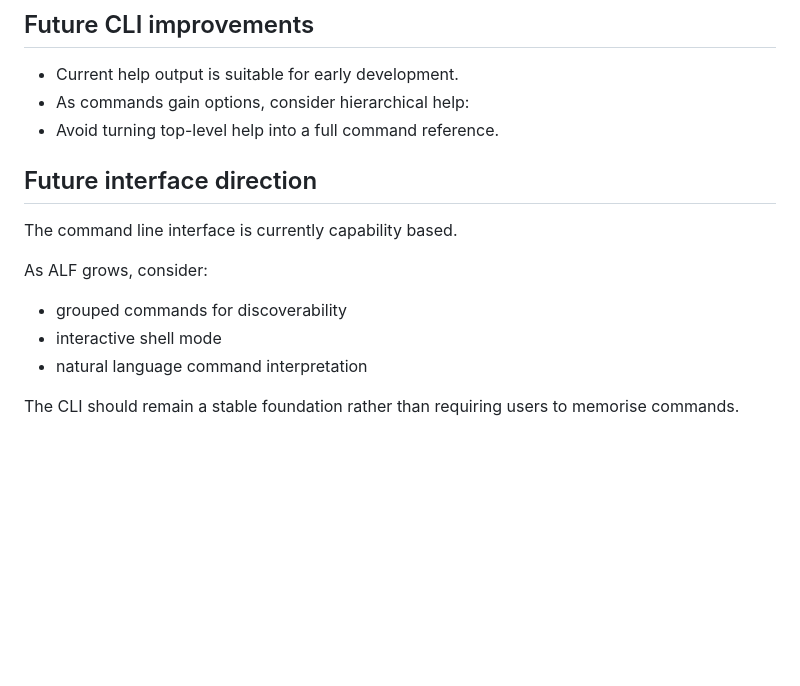
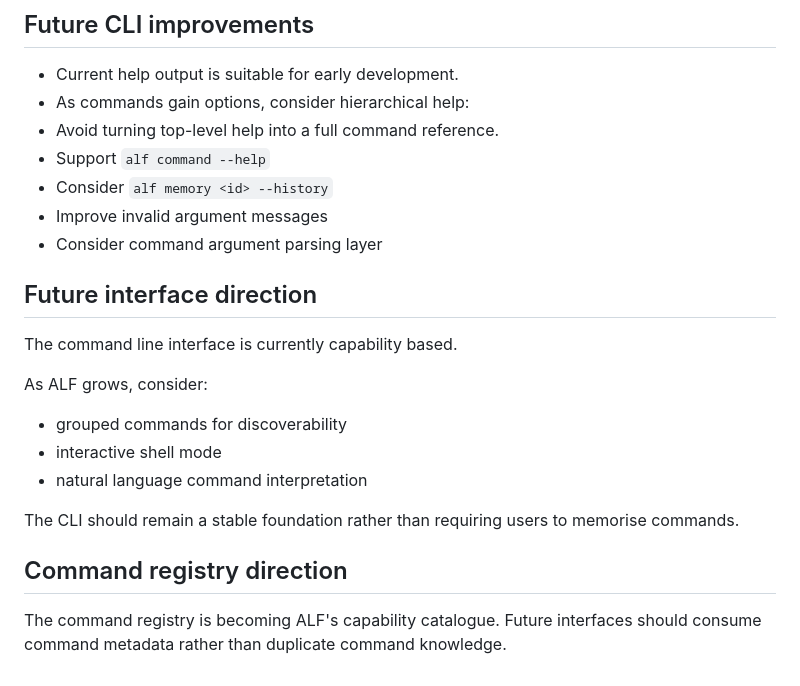
Before and after one commit to pierreworking-cyber/alf, a Markdown page: WALL.md, the part around the change. GitHub-like rendering; blank space fills up the shorter version.

Commit message:
log: record that future interfaces should consume metadata not duplicate command knowledge

```diff
--- a/WALL.md
+++ b/WALL.md
@@ -150,14 +150,24 @@ The memory system should preserve not only facts, but the reasoning, decisions a
 - Current help output is suitable for early development.
 - As commands gain options, consider hierarchical help:
 - Avoid turning top-level help into a full command reference.
+- Support `alf command --help`
+- Consider `alf memory <id> --history`
+- Improve invalid argument messages
+- Consider command argument parsing layer
 
 ## Future interface direction
 
 The command line interface is currently capability based.
 
 As ALF grows, consider:
+
 - grouped commands for discoverability
 - interactive shell mode
 - natural language command interpretation
 
 The CLI should remain a stable foundation rather than requiring users to memorise commands.
+
+## Command registry direction
+
+The command registry is becoming ALF's capability catalogue.
+Future interfaces should consume command metadata rather than duplicate command knowledge.
```
